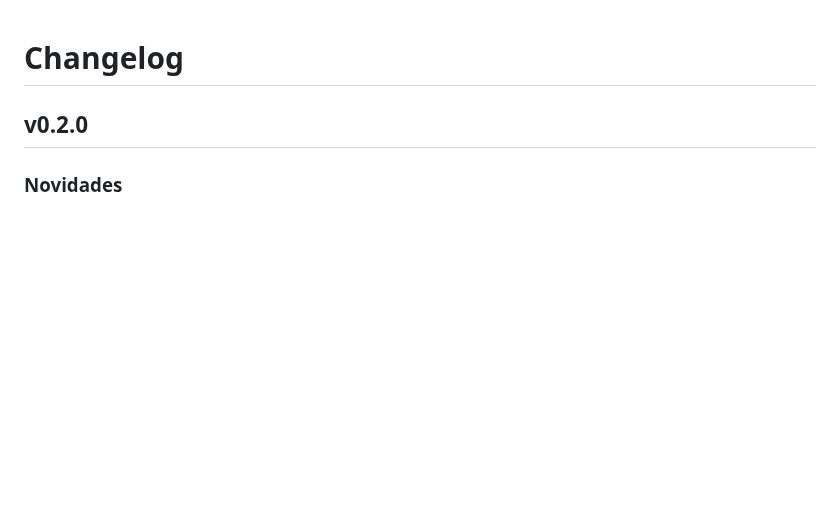
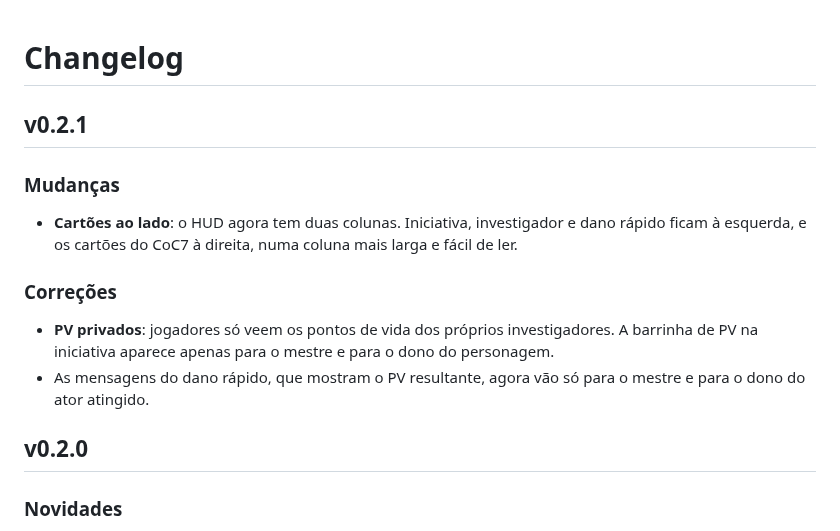
Before and after one commit to juninhoneiva/combatcthud, a Markdown page: CHANGELOG.md, the part around the change. Rendered like a GitHub page; blank space fills up the shorter version.

```diff
--- a/CHANGELOG.md
+++ b/CHANGELOG.md
@@ -1,4 +1,15 @@
 # Changelog
+
+## v0.2.1
+
+### Mudanças
+
+- **Cartões ao lado**: o HUD agora tem duas colunas. Iniciativa, investigador e dano rápido ficam à esquerda, e os cartões do CoC7 à direita, numa coluna mais larga e fácil de ler.
+
+### Correções
+
+- **PV privados**: jogadores só veem os pontos de vida dos próprios investigadores. A barrinha de PV na iniciativa aparece apenas para o mestre e para o dono do personagem.
+- As mensagens do dano rápido, que mostram o PV resultante, agora vão só para o mestre e para o dono do ator atingido.
 
 ## v0.2.0
 
```
Also changed, not shown: README.md (+9 -5 lines), docs/preview-modern.png, docs/preview-pulp.png, 5 other files.
